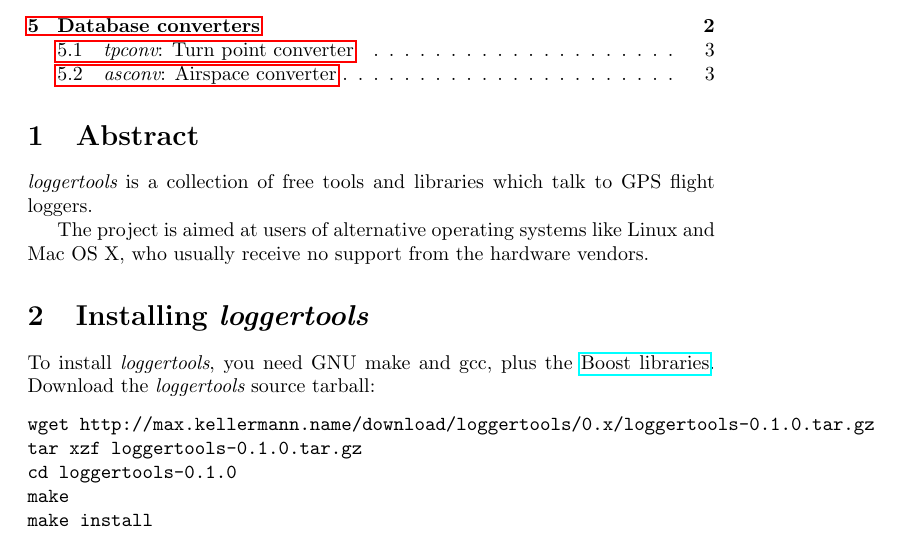
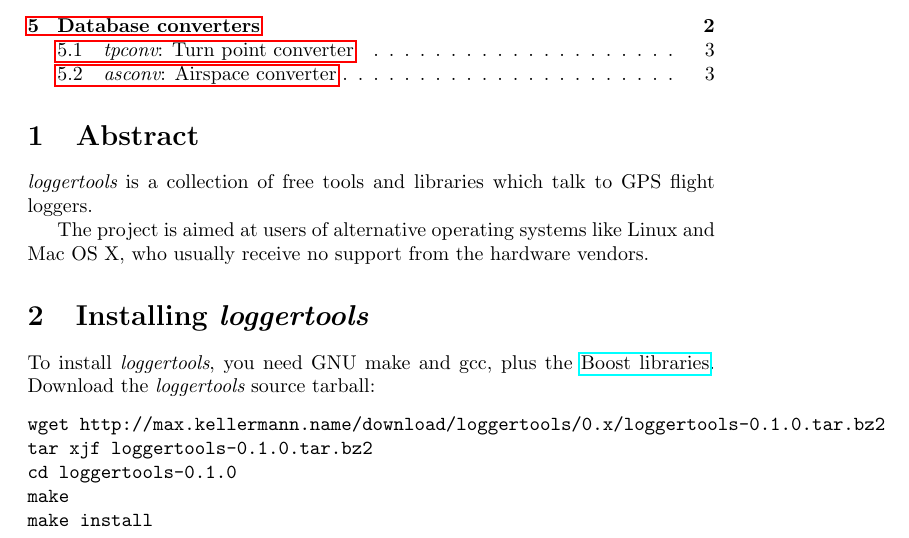
Before and after one commit to MaxKellermann/loggertools, a LaTeX document (doc/loggertools.tex): part of page 1 of 3, cut so that both start at the same text. Compiled offline with pdfLaTeX.

Commit message:
bz2, not gz
git-svn-id: svn+ssh://svn.berlios.de/svnroot/repos/loggertools/trunk@303 fae35197-53e2-0310-b5ce-cc51903860e9

```diff
--- a/doc/loggertools.tex
+++ b/doc/loggertools.tex
@@ -27,8 +27,8 @@ To install {\em loggertools}, you need GNU make and gcc, plus the
 loggertools} source tarball:
 
 \begin{verbatim}
-wget http://max.kellermann.name/download/loggertools/0.x/loggertools-0.1.0.tar.gz
-tar xzf loggertools-0.1.0.tar.gz
+wget http://max.kellermann.name/download/loggertools/0.x/loggertools-0.1.0.tar.bz2
+tar xjf loggertools-0.1.0.tar.bz2
 cd loggertools-0.1.0
 make
 make install
```
